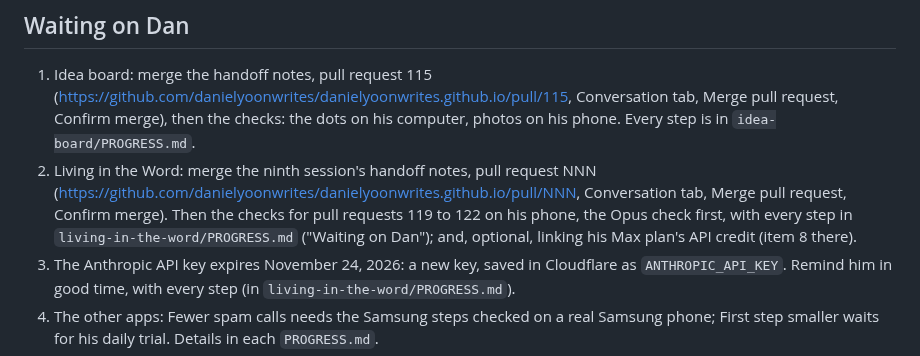
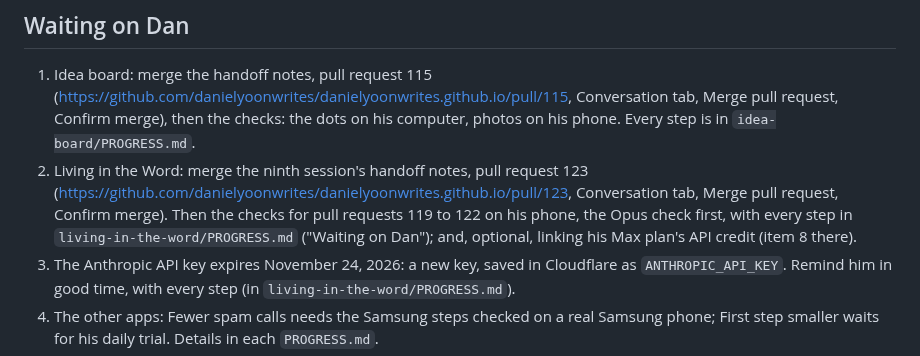
Before and after one commit to danielyoonwrites/danielyoonwrites.github.io, a Markdown page: HANDOFF.md, the part around the change. Drawn GitHub-style.

Commit message:
Handoff: the notes name pull request 123
Co-Authored-By: Claude Opus 5.5 <noreply@anthropic.com>
Claude-Session: https://claude.ai/code/session_019RzHGiAdBHhV1HgMik4ExJ

```diff
--- a/HANDOFF.md
+++ b/HANDOFF.md
@@ -31,7 +31,7 @@ This repository is public. Keep personal details out of this file.
 ## Waiting on Dan
 
 1. Idea board: merge the handoff notes, pull request 115 (https://github.com/danielyoonwrites/danielyoonwrites.github.io/pull/115, Conversation tab, Merge pull request, Confirm merge), then the checks: the dots on his computer, photos on his phone. Every step is in `idea-board/PROGRESS.md`.
-2. Living in the Word: merge the ninth session's handoff notes, pull request NNN (https://github.com/danielyoonwrites/danielyoonwrites.github.io/pull/NNN, Conversation tab, Merge pull request, Confirm merge). Then the checks for pull requests 119 to 122 on his phone, the Opus check first, with every step in `living-in-the-word/PROGRESS.md` ("Waiting on Dan"); and, optional, linking his Max plan's API credit (item 8 there).
+2. Living in the Word: merge the ninth session's handoff notes, pull request 123 (https://github.com/danielyoonwrites/danielyoonwrites.github.io/pull/123, Conversation tab, Merge pull request, Confirm merge). Then the checks for pull requests 119 to 122 on his phone, the Opus check first, with every step in `living-in-the-word/PROGRESS.md` ("Waiting on Dan"); and, optional, linking his Max plan's API credit (item 8 there).
 3. The Anthropic API key expires November 24, 2026: a new key, saved in Cloudflare as `ANTHROPIC_API_KEY`. Remind him in good time, with every step (in `living-in-the-word/PROGRESS.md`).
 4. The other apps: Fewer spam calls needs the Samsung steps checked on a real Samsung phone; First step smaller waits for his daily trial. Details in each `PROGRESS.md`.
 5. Video editor: merge pull request 116, the Korean looks (https://github.com/danielyoonwrites/danielyoonwrites.github.io/pull/116, Conversation tab, Merge pull request, Confirm merge), then try each look on his phone; the private test uploads to YouTube, TikTok and Instagram are still to do. Every step is in `video-editor/PROGRESS.md`.
```
Also changed, not shown: living-in-the-word/PROGRESS.md (+1 -1 lines).
